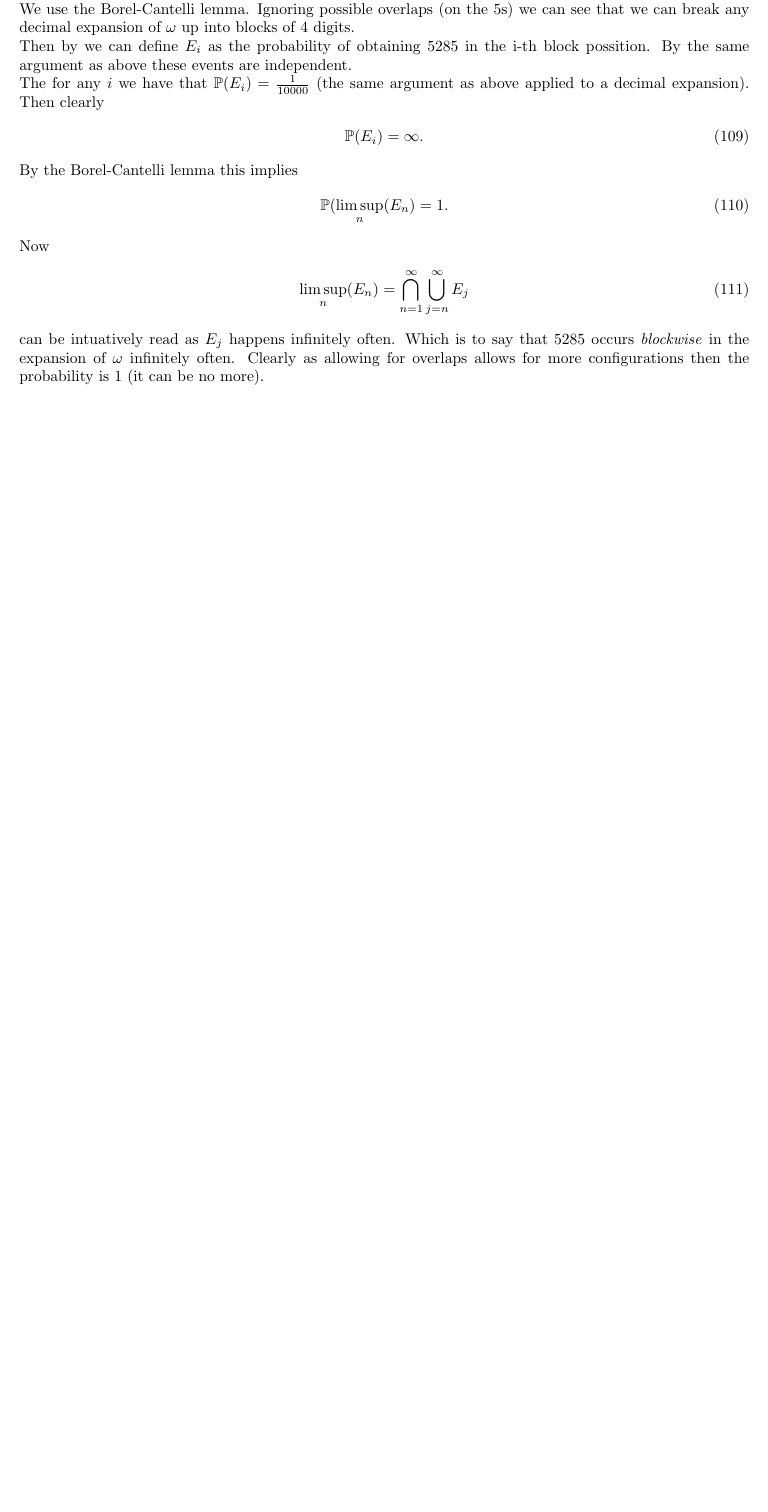
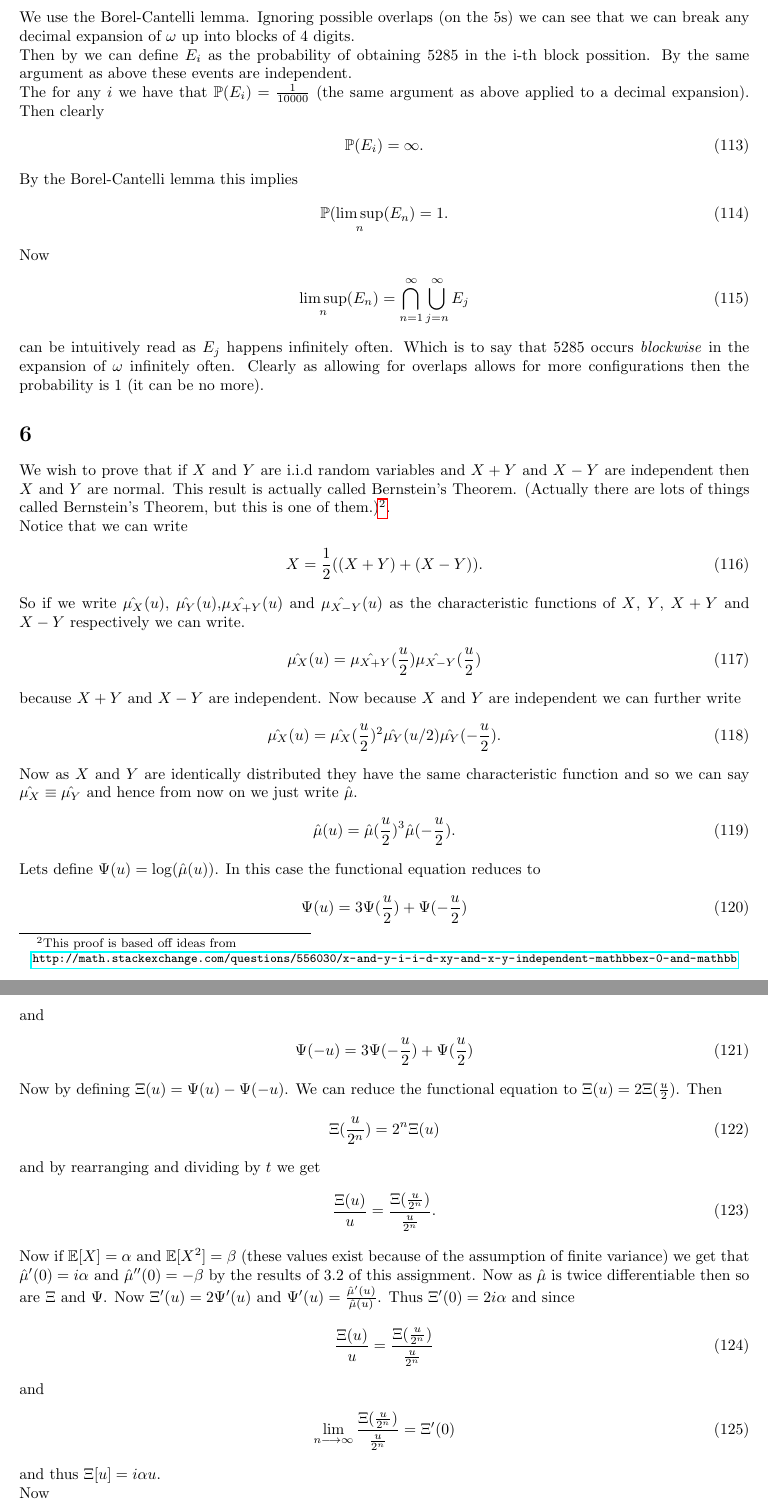
Before and after one commit to adamjoshuagray/Honours_Measure_Theory, a LaTeX problem sheet (Assignment_2.tex): part of page 11 of 11 before the commit and two parts of pages 12 and 13 of 13 after it, the two joined at a grey line, cut so that both start at the same text, the shorter picture padded with empty space. The pictures show the PDF file Assignment_2.pdf that the author committed with the source.

Commit message:
More updates. Still a bit to do.

```diff
--- a/Assignment_2.tex
+++ b/Assignment_2.tex
@@ -295,8 +312,8 @@ and it turns out that $ \frac{1}{J}\lim_{x\lra\infty} \operatorname{Si}(ux)\oper
 \begin{align}
 	\left|\frac{\partial}{\partial u} f(x) \cos(ux)\right| \in L^1(\mu)
 \end{align}
-for every $ u $.
-We can then apply the dominated convergence theorem corollary 2.28 (2) to say that $ \hat{\mu}(u) $ is differentiable for all $ u $ and not just at $ 0 $.
+for every $ u \neq 0 $.
+We can then apply the dominated convergence theorem corollary 2.28 (2) to say that $ \hat{\mu}(u) $ is differentiable for all $ u \neq 0 $ and by extension, sufficiently close to $ 0 $.
 \section{}
 Let $\mu$ be the binomial distribution with $ n $ trials and probability of success $ p $, that is $ \mu = \operatorname{Bin}(n,p) $, and let $ \nu $ be the Poisson distribution with mean $ \lambda > 0 $.
 \subsection{}
@@ -405,4 +422,49 @@ Now
 \begin{align}
   \limsup_n( E_n ) = \bigcap_{n=1}^\infty \bigcup_{j=n}^\infty E_j
 \end{align}
-can be intuatively read as $ E_j $ happens infinitely often. Which is to say that $ 5285 $ occurs \emph{blockwise} in the expansion of $ \omega $ infinitely often. Clearly as allowing for overlaps allows for more configurations then the probability is $ 1 $ (it can be no more).
+can be intuitively read as $ E_j $ happens infinitely often. Which is to say that $ 5285 $ occurs \emph{blockwise} in the expansion of $ \omega $ infinitely often. Clearly as allowing for overlaps allows for more configurations then the probability is $ 1 $ (it can be no more).
+
+\section{}
+We wish to prove that if $ X $ and $ Y $ are i.i.d random variables and $ X+Y $ and $ X-Y $ are independent then $ X $ and $ Y $ are normal. This result is actually called Bernstein's Theorem. (Actually there are lots of things called Bernstein's Theorem, but this is one of them.)\footnote{This proof is based off ideas from
+
+\url{http://math.stackexchange.com/questions/556030/x-and-y-i-i-d-xy-and-x-y-independent-mathbbex-0-and-mathbb}}.
+
+Notice that we can write
+\begin{align}
+	X = \frac{1}{2}((X+Y)+(X-Y)).
+\end{align}
+So if we write $ \hat{\mu_X}(u) $, $ \hat{\mu_Y}(u) $,$ \hat{\mu_{X+Y}}(u) $ and $ \hat{\mu_{X-Y}}(u)$ as the characteristic functions of $ X $, $ Y $, $X+Y $ and $ X-Y$ respectively we can write.
+\begin{align}
+	\hat{\mu_X}(u) =  \hat{\mu_{X+Y}}(\frac{u}{2}) \hat{\mu_{X-Y}}(\frac{u}{2})
+\end{align}
+because $ X+Y $ and $ X-Y $ are independent.
+Now because $ X $ and $ Y $ are independent we can further write
+\begin{align}
+\hat{\mu_X}(u) = \hat{\mu_X}(\frac{u}{2})^2 \hat{\mu_Y}(u/2)\hat{\mu_Y}(-\frac{u}{2}).
+\end{align}
+Now as $ X $ and $ Y $ are identically distributed they have the same characteristic function and so we can say $ \hat{\mu_X} \equiv \hat{\mu_Y} $ and hence from now on we just write $ \hat{\mu} $.
+\begin{align}
+	\hat{\mu}(u) = \hat{\mu}(\frac{u}{2})^3\hat{\mu}(-\frac{u}{2}).
+\end{align}
+Lets define $ \Psi(u) = \log(\hat{\mu}(u)) $. In this case the functional equation reduces to
+\begin{align}
+	\Psi(u) = 3 \Psi(\frac{u}{2}) + \Psi(-\frac{u}{2})
+\end{align}
+and
+\begin{align}
+	\Psi(-u) = 3 \Psi(-\frac{u}{2}) + \Psi(\frac{u}{2})
+\end{align}
+Now by defining $ \Xi(u) = \Psi(u) - \Psi(-u) $. We can reduce the functional equation to  $ \Xi(u) = 2\Xi(\frac{u}{2})$. Then
+\begin{align}
+	\Xi(\frac{u}{2^n}) = 2^n \Xi(u)
+\end{align}
+and by rearranging and dividing by $ t $ we get
+\begin{align}
+	\frac{\Xi(u)}{u} = \frac{\Xi(\frac{u}{2^n})}{\frac{u}{2^n}}.
+\end{align}
+Now if $ \mathbb{E}[X] = \alpha $ and $ \mathbb{E}[X^2] = \beta $ (these values exist because of the assumption of finite variance) we get that
+$ \hat{\mu}'(0)= i\alpha $ and $ \hat{\mu}''(0) = -\beta $ by the results of 3.2 of this assignment. Now as $ \hat{\mu} $ is twice differentiable then so are $ \Xi $ and $ \Psi $.
+Now $ \Xi'(u) = 2\Psi'(u) $ and $ \Psi'(u) = \frac{\hat{\mu}'(u)}{\hat{\mu}(u)} $. Thus $ \Xi'(0) = 2i\alpha $ and since
+\begin{align}
+	\frac{\Xi(u)}{u} =\frac{\Xi(\frac{u}{2^n})}{\frac{u}{2^n}}
+\end{align}
```
Also changed, not shown: Assignment_2.pdf, Assignment_2.tex (33 more changed lines), 1 other file.
